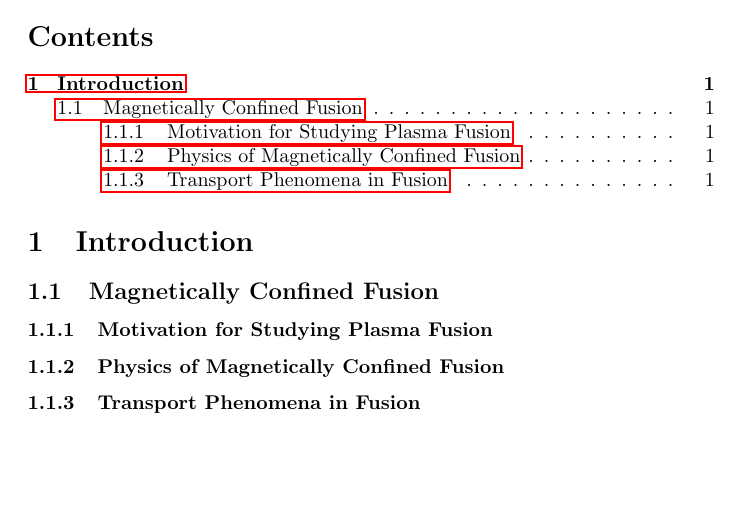
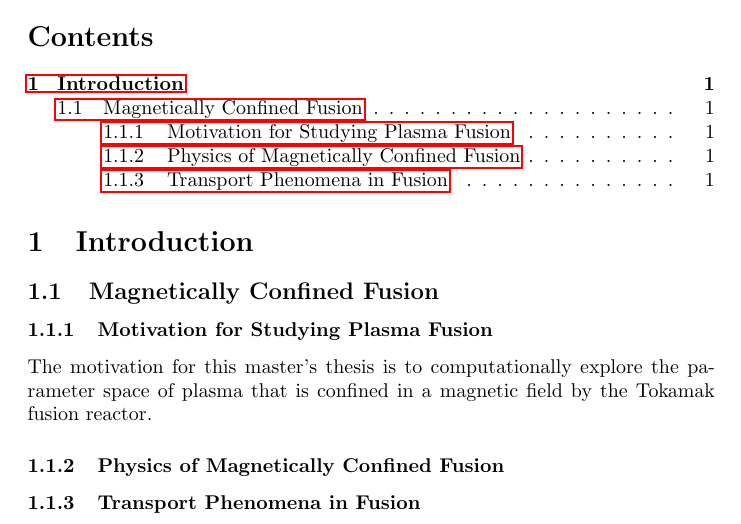
Before and after one commit to EDShapiro/Integrated_Science_Thesis_Proposal, a LaTeX thesis (Evan Shapiro Thesis Proposal.tex): part of the page, cut so that both start at the same text, the shorter picture padded with empty space. Compiled offline with pdfLaTeX.

Commit message:
Update Evan Shapiro Thesis Proposal.tex

```diff
--- a/Evan Shapiro Thesis Proposal.tex
+++ b/Evan Shapiro Thesis Proposal.tex
@@ -14,6 +14,7 @@
 \section{Introduction}
 \subsection{Magnetically Confined Fusion}
 \subsubsection{Motivation for Studying Plasma Fusion}
+The motivation for this master's thesis is to computationally explore the parameter space of plasma that is confined in a magnetic field by the Tokamak fusion reactor.
 \subsubsection{Physics of Magnetically Confined Fusion}
 \subsubsection{Transport Phenomena in Fusion}
 \
```
